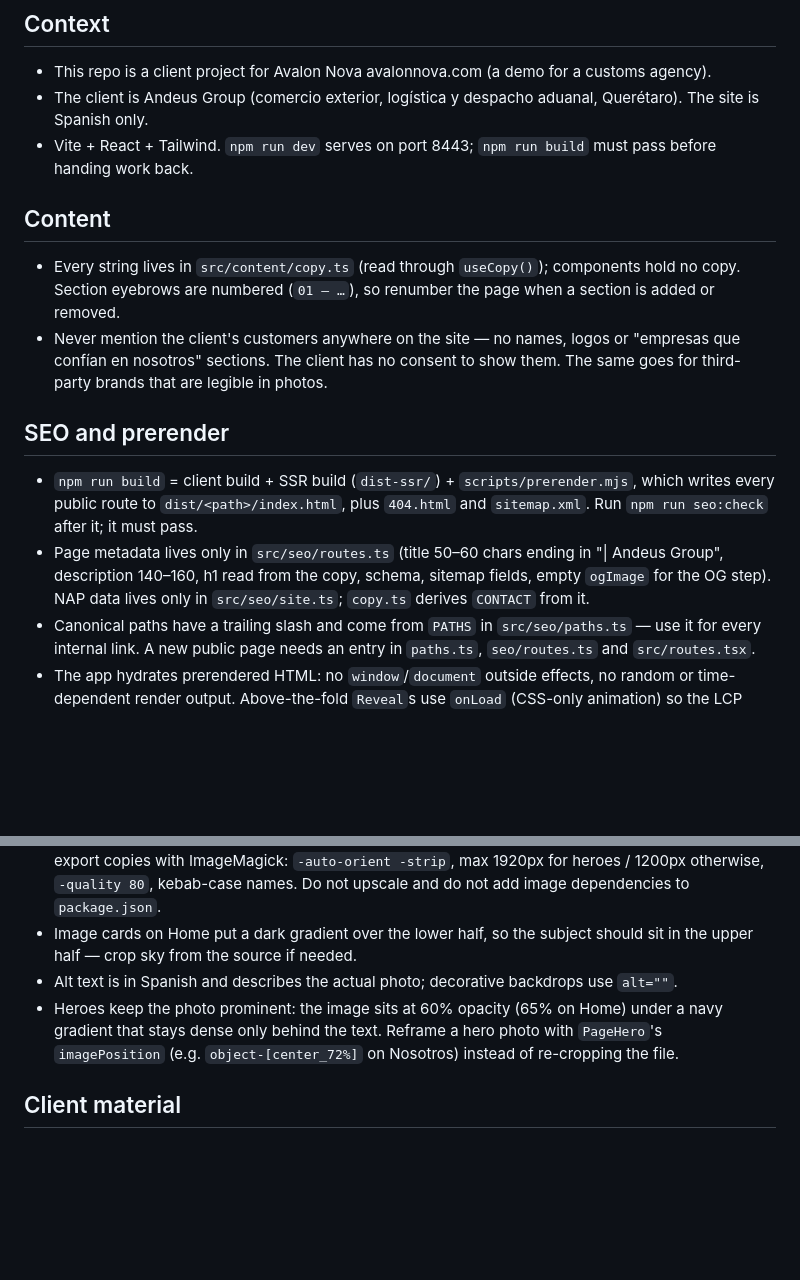
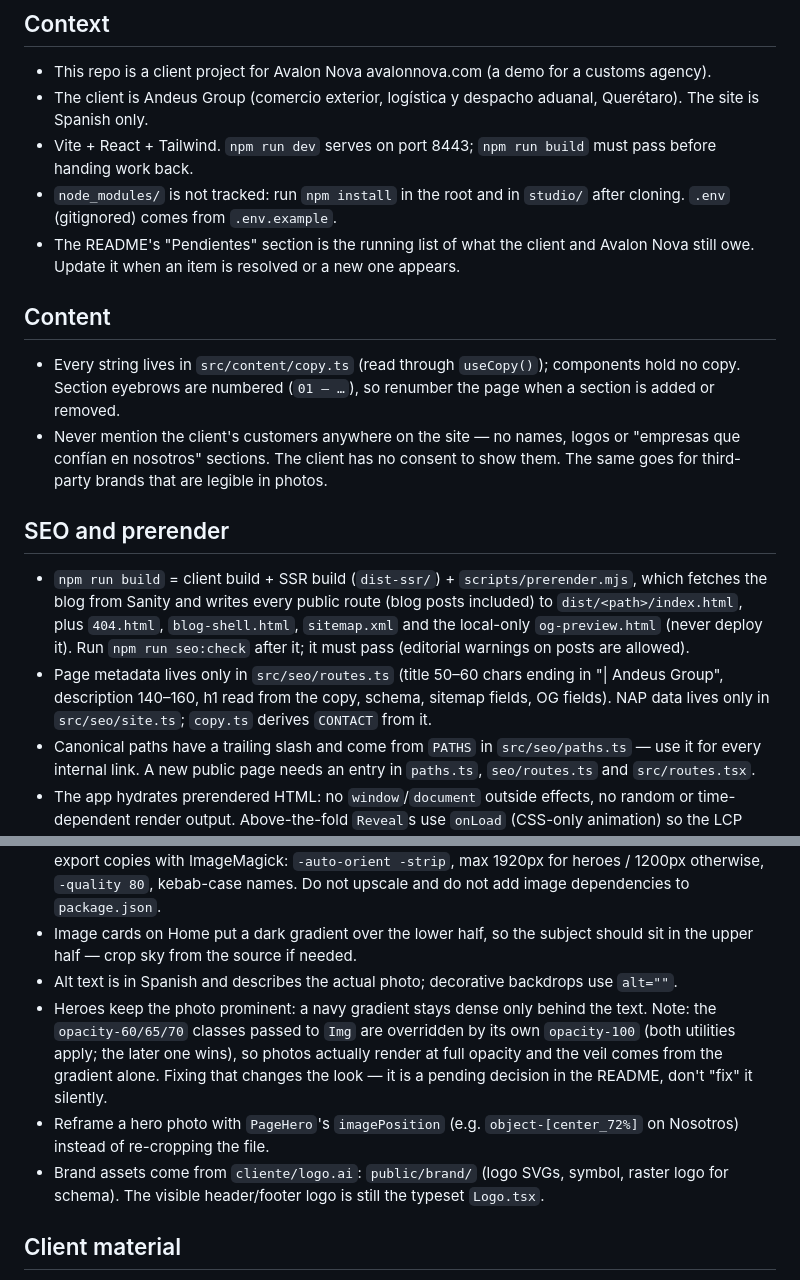
Before and after one commit to IngSaul/aduanal, a Markdown page: CLAUDE.md, 2 parts joined by grey strips. Rendered like a GitHub page; blank space fills up the shorter version.

```diff
--- a/CLAUDE.md
+++ b/CLAUDE.md
@@ -5,6 +5,8 @@
 - This repo is a client project for Avalon Nova avalonnova.com (a demo for a customs agency).
 - The client is Andeus Group (comercio exterior, logística y despacho aduanal, Querétaro). The site is Spanish only.
 - Vite + React + Tailwind. `npm run dev` serves on port 8443; `npm run build` must pass before handing work back.
+- `node_modules/` is not tracked: run `npm install` in the root and in `studio/` after cloning. `.env` (gitignored) comes from `.env.example`.
+- The README's "Pendientes" section is the running list of what the client and Avalon Nova still owe. Update it when an item is resolved or a new one appears.
 
 ## Content
 
@@ -13,8 +15,8 @@
 
 ## SEO and prerender
 
-- `npm run build` = client build + SSR build (`dist-ssr/`) + `scripts/prerender.mjs`, which writes every public route to `dist/<path>/index.html`, plus `404.html` and `sitemap.xml`. Run `npm run seo:check` after it; it must pass.
-- Page metadata lives only in `src/seo/routes.ts` (title 50–60 chars ending in "| Andeus Group", description 140–160, h1 read from the copy, schema, sitemap fields, empty `ogImage` for the OG step). NAP data lives only in `src/seo/site.ts`; `copy.ts` derives `CONTACT` from it.
+- `npm run build` = client build + SSR build (`dist-ssr/`) + `scripts/prerender.mjs`, which fetches the blog from Sanity and writes every public route (blog posts included) to `dist/<path>/index.html`, plus `404.html`, `blog-shell.html`, `sitemap.xml` and the local-only `og-preview.html` (never deploy it). Run `npm run seo:check` after it; it must pass (editorial warnings on posts are allowed).
+- Page metadata lives only in `src/seo/routes.ts` (title 50–60 chars ending in "| Andeus Group", description 140–160, h1 read from the copy, schema, sitemap fields, OG fields). NAP data lives only in `src/seo/site.ts`; `copy.ts` derives `CONTACT` from it.
 - Canonical paths have a trailing slash and come from `PATHS` in `src/seo/paths.ts` — use it for every internal link. A new public page needs an entry in `paths.ts`, `seo/routes.ts` and `src/routes.tsx`.
 - The app hydrates prerendered HTML: no `window`/`document` outside effects, no random or time-dependent render output. Above-the-fold `Reveal`s use `onLoad` (CSS-only animation) so the LCP never waits for JS; the hero `Img` uses `priority`.
 - Indexing is off until launch: `allowIndexing: false` in `src/seo/site.ts` makes every page `noindex,follow` (head, client sync, blog shell; `seo:check` enforces it). The site currently lives on the demo https://aduanal.avalonnova.com. At launch on andeus.mx, set it to `true`, rebuild, run `seo:check` and redeploy — that one flag is the only change needed.
@@ -38,7 +40,9 @@
 - Originals arrive in `cliente/imagenes/` (WhatsApp exports, max 1280px wide). Never edit them; export copies with ImageMagick: `-auto-orient -strip`, max 1920px for heroes / 1200px otherwise, `-quality 80`, kebab-case names. Do not upscale and do not add image dependencies to `package.json`.
 - Image cards on Home put a dark gradient over the lower half, so the subject should sit in the upper half — crop sky from the source if needed.
 - Alt text is in Spanish and describes the actual photo; decorative backdrops use `alt=""`.
-- Heroes keep the photo prominent: the image sits at 60% opacity (65% on Home) under a navy gradient that stays dense only behind the text. Reframe a hero photo with `PageHero`'s `imagePosition` (e.g. `object-[center_72%]` on Nosotros) instead of re-cropping the file.
+- Heroes keep the photo prominent: a navy gradient stays dense only behind the text. Note: the `opacity-60/65/70` classes passed to `Img` are overridden by its own `opacity-100` (both utilities apply; the later one wins), so photos actually render at full opacity and the veil comes from the gradient alone. Fixing that changes the look — it is a pending decision in the README, don't "fix" it silently.
+- Reframe a hero photo with `PageHero`'s `imagePosition` (e.g. `object-[center_72%]` on Nosotros) instead of re-cropping the file.
+- Brand assets come from `cliente/logo.ai`: `public/brand/` (logo SVGs, symbol, raster logo for schema). The visible header/footer logo is still the typeset `Logo.tsx`.
 
 ## Client material
 
```
Also changed, not shown: README.md (+58 -3 lines).
